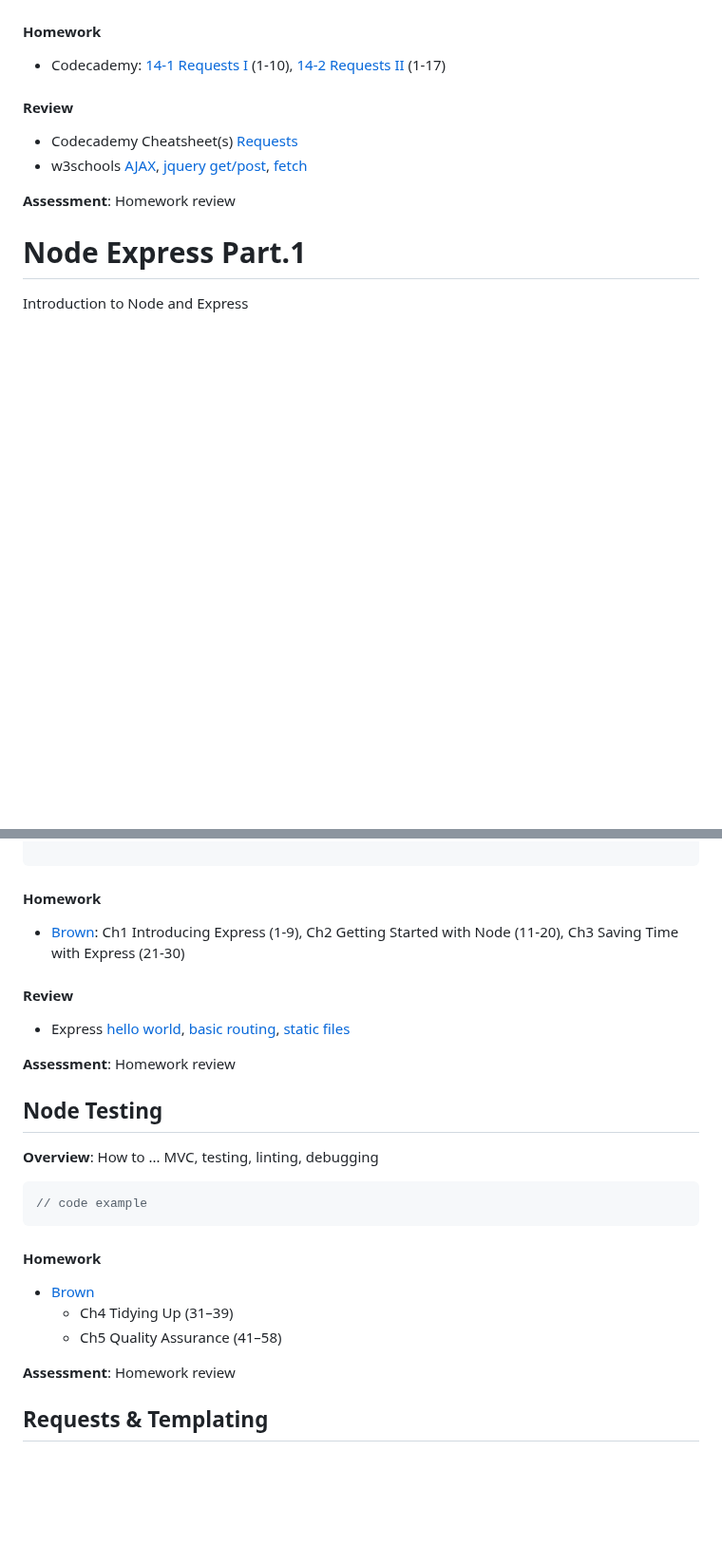
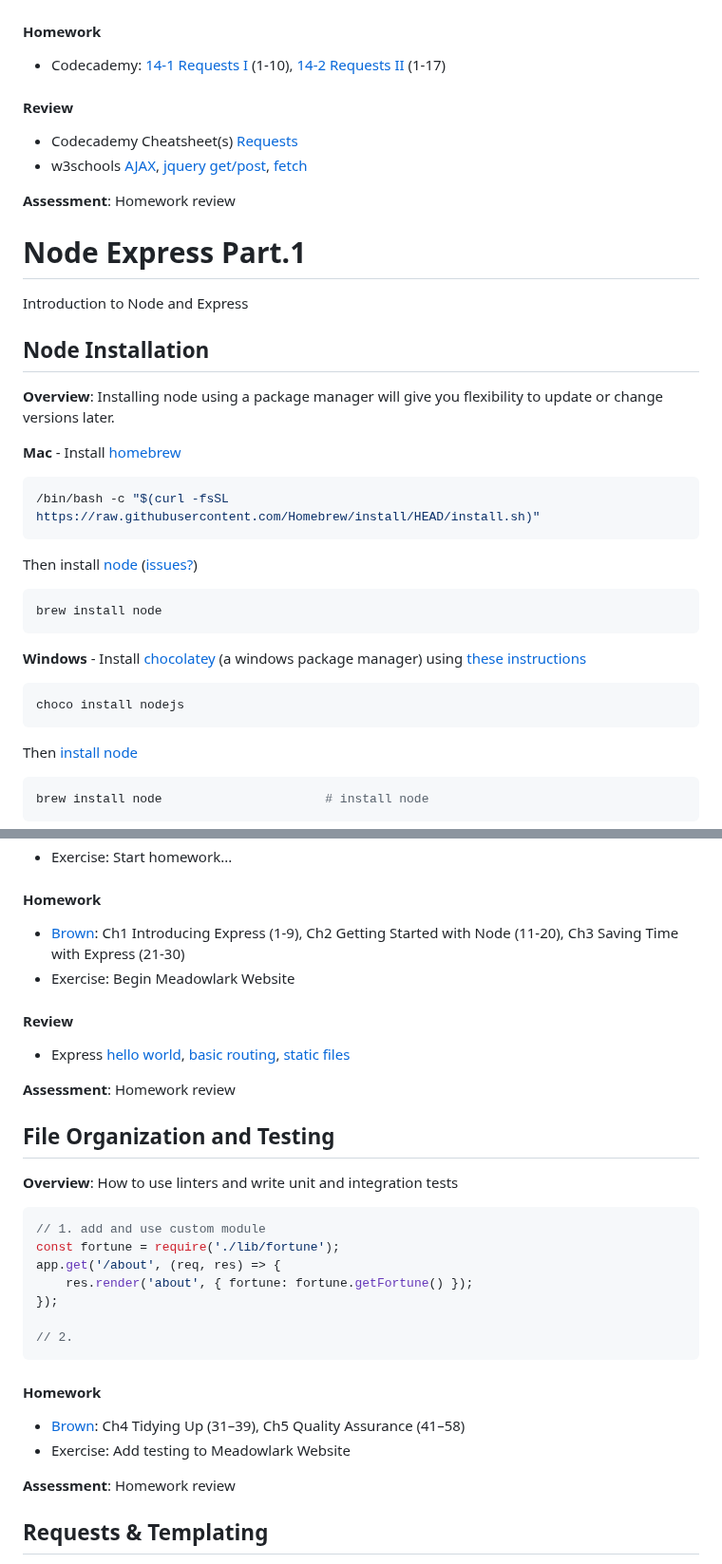
Before and after one commit to omundy/learn-javascript, a Markdown page: README.md, 2 parts joined by grey strips. Shown at 95% size. Rendered like a GitHub page; blank space fills up the shorter version.

````diff
--- a/README.md
+++ b/README.md
@@ -598,3 +686,39 @@ Introduction to Node and Express
 
 
 
+
+
+<!---
+comments
+-->
+
+## Node Installation
+
+**Overview**: Installing node using a package manager will give you flexibility to update or change versions later.
+
+**Mac** - Install [homebrew](https://brew.sh/)
+
+```bash
+/bin/bash -c "$(curl -fsSL https://raw.githubusercontent.com/Homebrew/install/HEAD/install.sh)"
+```
+Then install [node](https://formulae.brew.sh/formula/node) ([issues?](https://dyclassroom.com/howto-mac/how-to-install-nodejs-and-npm-on-mac-using-homebrew))
+
+```bash
+brew install node
+```
+
+
+**Windows** - Install [chocolatey](https://chocolatey.org/) (a windows package manager) using [these instructions](https://www.google.com/search?q=how+to+install+chocoalty&rlz=1C5CHFA_enUS903US909&oq=how+to+install+chocoalty&aqs=chrome..69i57j69i64.4387j0j7&sourceid=chrome&ie=UTF-8#kpvalbx=_keUMYLibKvep5NoPn_S56AI15)
+
+```bash
+choco install nodejs
+```
+Then [install node](https://chocolatey.org/packages/nodejs)
+
+```bash
+brew install node                      # install node
+```
+
+
+
+
@@ -636,10 +782,11 @@ app.listen(port, () => console.log(
 - Demo:
-- Exercise:
--->
+- Exercise: Start homework...
+
 
 #### Homework
 
 - [Brown](https://www.oreilly.com/library/view/web-development-with/9781492053507/): Ch1 Introducing Express (1-9), Ch2 Getting Started with Node (11-20), Ch3 Saving Time with Express (21-30)
+- Exercise: Begin Meadowlark Website
 
 #### Review
 
@@ -659,12 +806,18 @@ app.listen(port, () => console.log(
 comments
 -->
 
-## Node Testing
+## File Organization and Testing
 
-**Overview**: How to ... MVC, testing, linting, debugging
+**Overview**: How to use linters and write unit and integration tests
 
 ```js
-// code example
+// 1. add and use custom module
+const fortune = require('./lib/fortune');
+app.get('/about', (req, res) => {
+	res.render('about', { fortune: fortune.getFortune() });
+});
+
+// 2.
 ```
 
 <!--
@@ -675,9 +828,8 @@ comments
 
 #### Homework
 
-- [Brown](https://www.oreilly.com/library/view/web-development-with/9781492053507/)
-	- Ch4 Tidying Up (31–39)
-	- Ch5 Quality Assurance (41–58)
+- [Brown](https://www.oreilly.com/library/view/web-development-with/9781492053507/): Ch4 Tidying Up (31–39), Ch5 Quality Assurance (41–58)
+- Exercise: Add testing to Meadowlark Website
 
 **Assessment**: Homework review
 
````
Also changed, not shown: other parts of README.md (+137 -14 lines), reference-sheets/images/logo-javascript-150w.png (renamed from assets/img/logo-javascript-150w.png), reference-sheets/images/logo-javascript-480w.png (renamed from assets/img/logo-javascript-480w.png), reference-sheets/images/logo-node-400w.png (renamed from assets/img/logo-node-400w.png), reference-sheets/images/logo-node-ltgreen-150w.png (renamed from assets/img/logo-node-ltgreen-150w.png), reference-sheets/images/logo-node-ltgreen-800w.png (renamed from assets/img/logo-node-ltgreen-800w.png).
